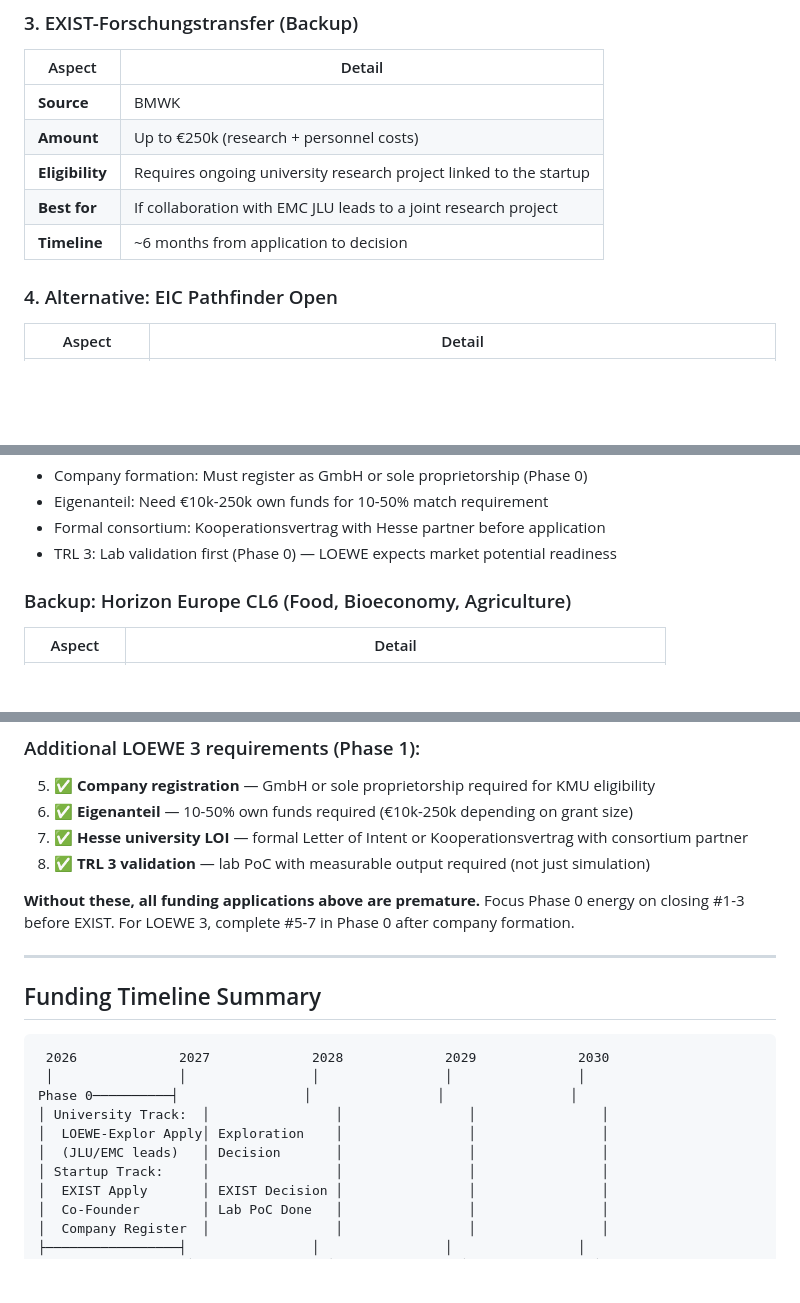
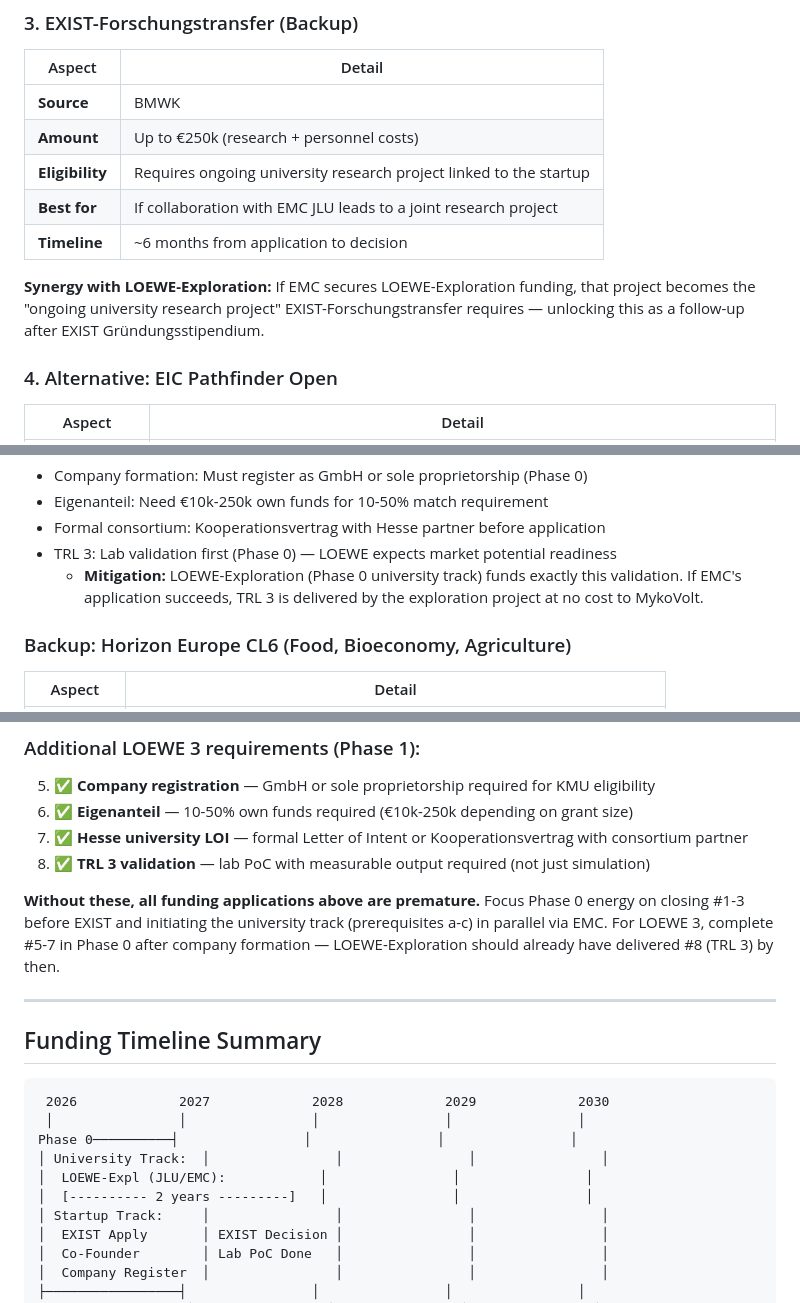
Before and after one commit to tobias-weiss-ai-xr/mykovolt, a Markdown page: finance/funding_strategy.md, 3 parts joined by grey strips. Rendered like a GitHub page; blank space fills up the shorter version.

Commit message:
Polish: cross-links, timeline duration, prerequisites note
- LOEWE 3 blockers now cross-reference LOEWE-Exploration as TRL 3 mitigation
- EXIST-Forschungstransfer notes synergy with LOEWE-Exploration as university project
- Prerequisites closing note references parallel university track
- Timeline shows LOEWE-Exploration spanning full 2 years

```diff
--- a/finance/funding_strategy.md
+++ b/finance/funding_strategy.md
@@ -66,6 +66,8 @@ Phase 0 follows two parallel tracks: **university-led foundational research** (L
 | **Best for** | If collaboration with EMC JLU leads to a joint research project |
 | **Timeline** | ~6 months from application to decision |
 
+**Synergy with LOEWE-Exploration:** If EMC secures LOEWE-Exploration funding, that project becomes the "ongoing university research project" EXIST-Forschungstransfer requires — unlocking this as a follow-up after EXIST Gründungsstipendium.
+
 ### 4. Alternative: EIC Pathfinder Open
 
 | Aspect | Detail |
@@ -125,6 +127,7 @@ If no EXIST funding in Phase 0:
 - Eigenanteil: Need €10k-250k own funds for 10-50% match requirement
 - Formal consortium: Kooperationsvertrag with Hesse partner before application
 - TRL 3: Lab validation first (Phase 0) — LOEWE expects market potential readiness
+  - **Mitigation:** LOEWE-Exploration (Phase 0 university track) funds exactly this validation. If EMC's application succeeds, TRL 3 is delivered by the exploration project at no cost to MykoVolt.
 
 ### Backup: Horizon Europe CL6 (Food, Bioeconomy, Agriculture)
 
@@ -257,7 +260,7 @@ c. ✅ **No company required** — LOEWE-Exploration is university-only, which i
 7. ✅ **Hesse university LOI** — formal Letter of Intent or Kooperationsvertrag with consortium partner
 8. ✅ **TRL 3 validation** — lab PoC with measurable output required (not just simulation)
 
-**Without these, all funding applications above are premature.** Focus Phase 0 energy on closing #1-3 before EXIST. For LOEWE 3, complete #5-7 in Phase 0 after company formation.
+**Without these, all funding applications above are premature.** Focus Phase 0 energy on closing #1-3 before EXIST and initiating the university track (prerequisites a-c) in parallel via EMC. For LOEWE 3, complete #5-7 in Phase 0 after company formation — LOEWE-Exploration should already have delivered #8 (TRL 3) by then.
 
 ---
 
@@ -268,8 +271,8 @@ c. ✅ **No company required** — LOEWE-Exploration is university-only, which i
  │                │                │                │                │
 Phase 0──────────┤                │                │                │
 │ University Track:  │                │                │                │
-│  LOEWE-Explor Apply│ Exploration    │                │                │
-│  (JLU/EMC leads)   │ Decision       │                │                │
+│  LOEWE-Expl (JLU/EMC):            │                │                │
+│  [---------- 2 years ---------]   │                │                │
 │ Startup Track:     │                │                │                │
 │  EXIST Apply       │ EXIST Decision │                │                │
 │  Co-Founder        │ Lab PoC Done   │                │                │
```
